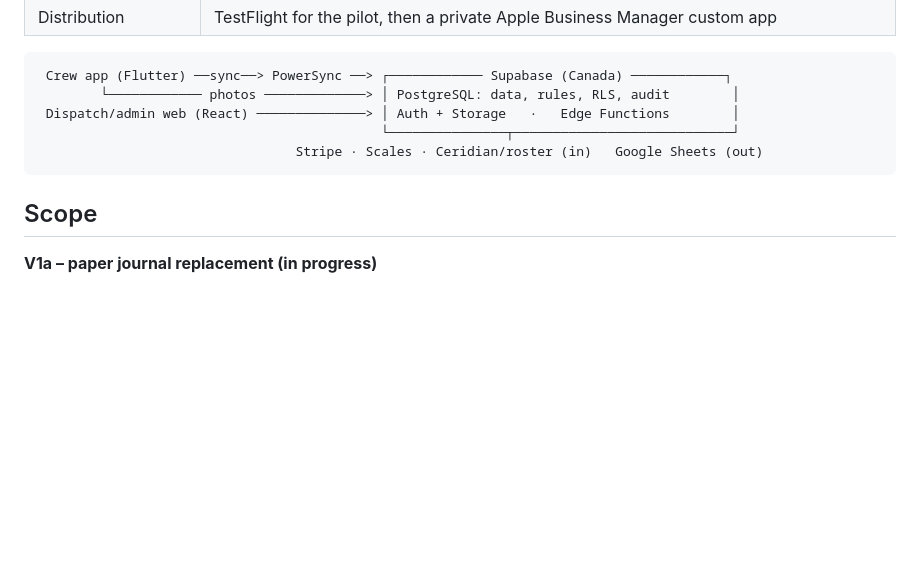
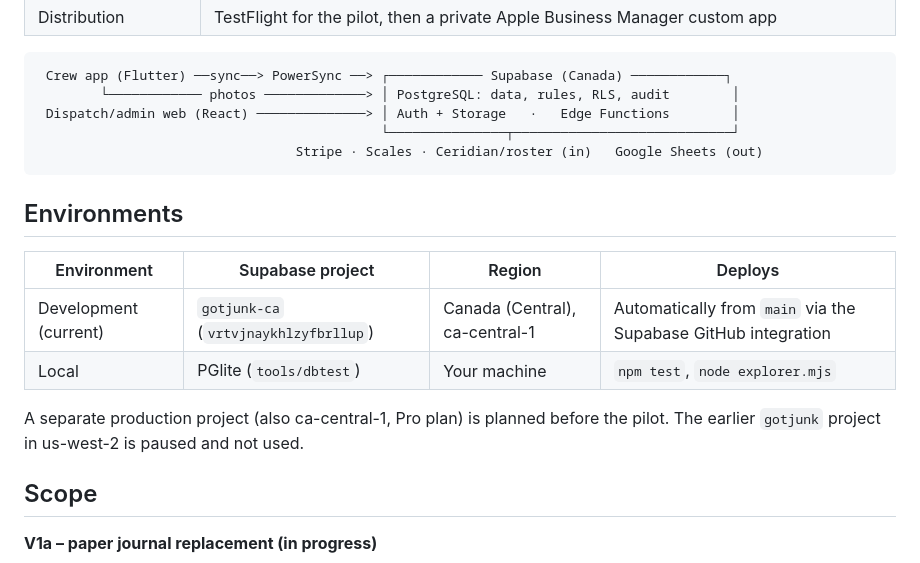
Before and after one commit to asyncprep/gotjunk, a Markdown page: docs/project.md, the part around the change. Rendered like a GitHub page; blank space fills up the shorter version.

Commit message:
Document environments: dev Supabase project in Canada (Central)
Co-Authored-By: Claude Opus 5.5 <noreply@anthropic.com>

````diff
--- a/docs/project.md
+++ b/docs/project.md
@@ -56,6 +56,16 @@ entered; external systems are matched automatically; admins handle only true exc
                                  Stripe · Scales · Ceridian/roster (in)   Google Sheets (out)
 ```
 
+## Environments
+
+| Environment | Supabase project | Region | Deploys |
+| --- | --- | --- | --- |
+| Development (current) | `gotjunk-ca` (`vrtvjnaykhlzyfbrllup`) | Canada (Central), ca-central-1 | Automatically from `main` via the Supabase GitHub integration |
+| Local | PGlite (`tools/dbtest`) | Your machine | `npm test`, `node explorer.mjs` |
+
+A separate production project (also ca-central-1, Pro plan) is planned before the pilot. The earlier
+`gotjunk` project in us-west-2 is paused and not used.
+
 ## Scope
 
 **V1a – paper journal replacement (in progress)**
````
